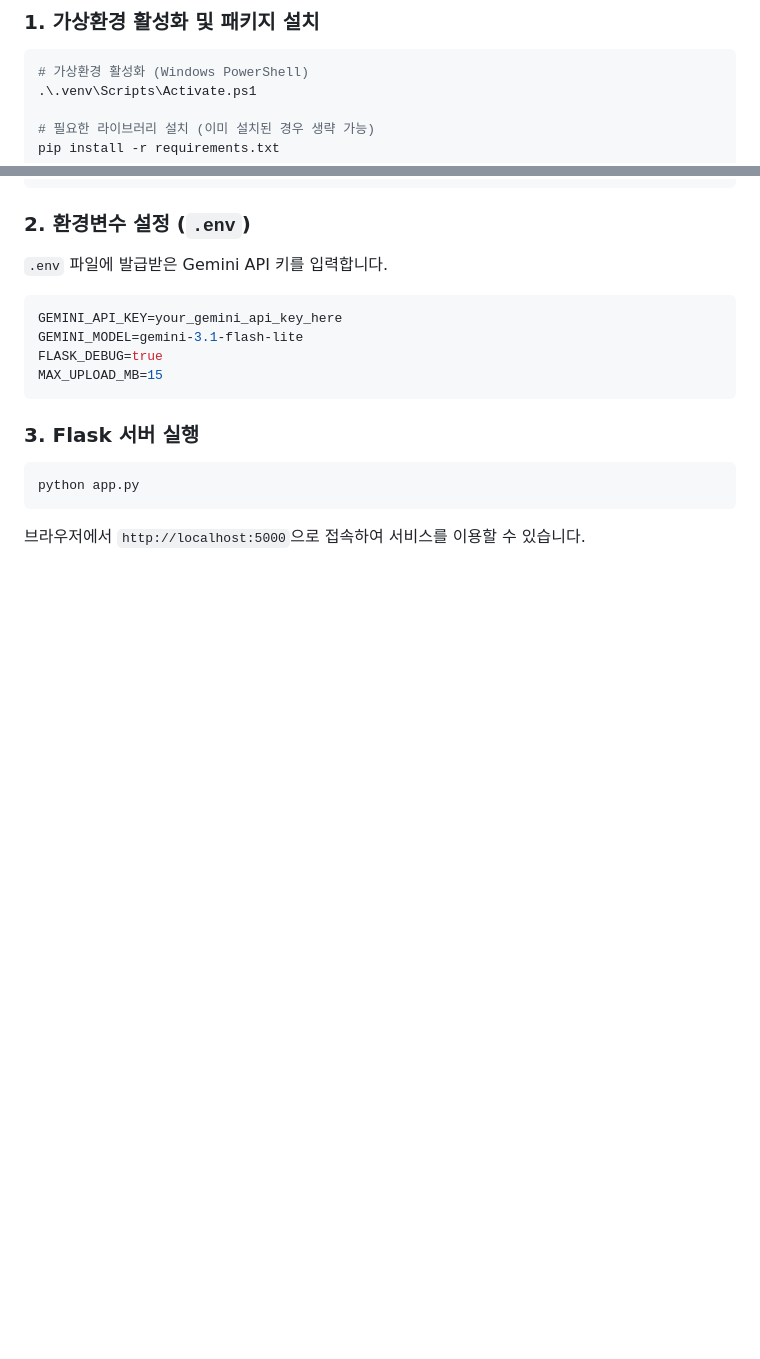
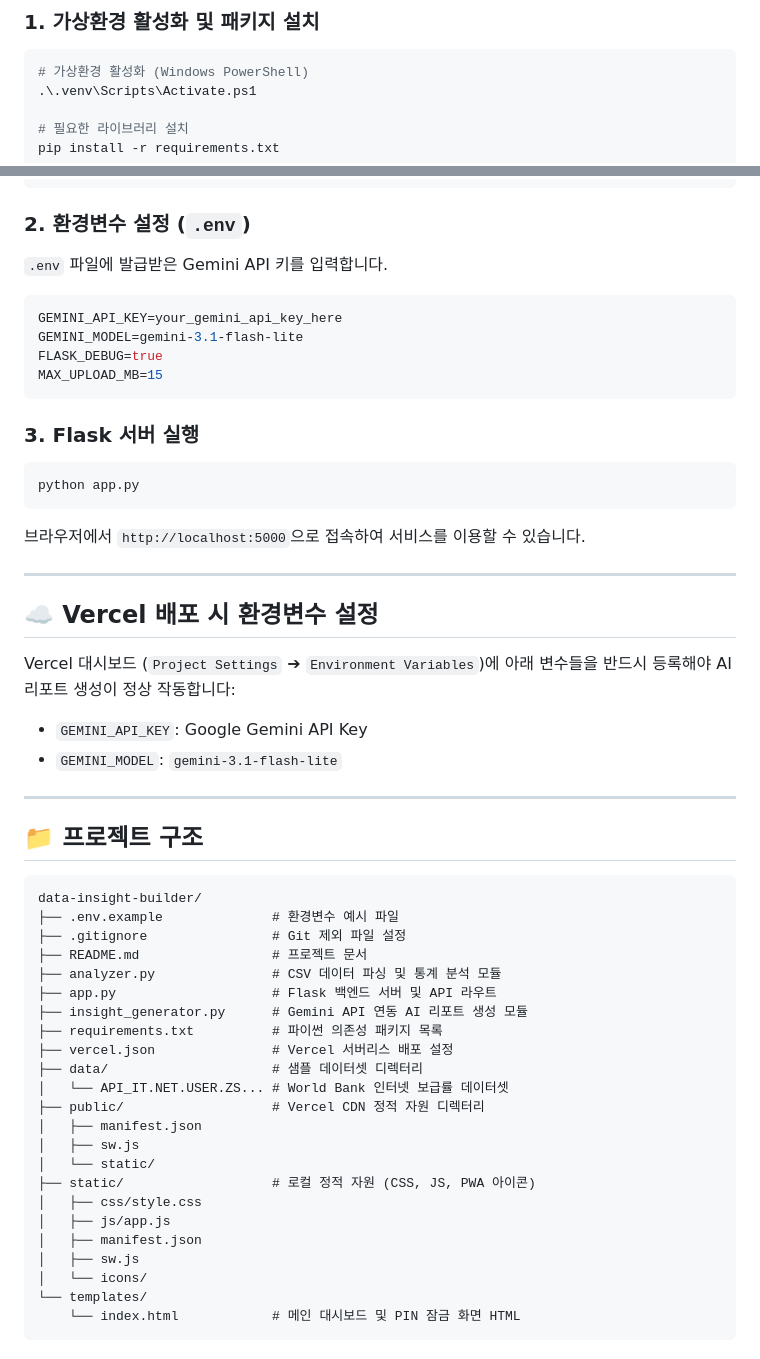
Before and after one commit to niel0224/data-insight-builder, a Markdown page: README.md, 2 parts joined by grey strips. GitHub-like rendering; blank space fills up the shorter version.

````diff
--- a/README.md
+++ b/README.md
@@ -47,7 +67,7 @@
 # 가상환경 활성화 (Windows PowerShell)
 .\.venv\Scripts\Activate.ps1
 
-# 필요한 라이브러리 설치 (이미 설치된 경우 생략 가능)
+# 필요한 라이브러리 설치
 pip install -r requirements.txt
 ```
 
@@ -65,3 +85,40 @@ MAX_UPLOAD_MB=15
 python app.py
 ```
 브라우저에서 `http://localhost:5000`으로 접속하여 서비스를 이용할 수 있습니다.
+
+---
+
+## ☁️ Vercel 배포 시 환경변수 설정
+Vercel 대시보드 (`Project Settings` ➔ `Environment Variables`)에 아래 변수들을 반드시 등록해야 AI 리포트 생성이 정상 작동합니다:
+- `GEMINI_API_KEY`: Google Gemini API Key
+- `GEMINI_MODEL`: `gemini-3.1-flash-lite`
+
+---
+
+## 📁 프로젝트 구조
+
+```plaintext
+data-insight-builder/
+├── .env.example              # 환경변수 예시 파일
+├── .gitignore                # Git 제외 파일 설정
+├── README.md                 # 프로젝트 문서
+├── analyzer.py               # CSV 데이터 파싱 및 통계 분석 모듈
+├── app.py                    # Flask 백엔드 서버 및 API 라우트
+├── insight_generator.py      # Gemini API 연동 AI 리포트 생성 모듈
+├── requirements.txt          # 파이썬 의존성 패키지 목록
+├── vercel.json               # Vercel 서버리스 배포 설정
+├── data/                     # 샘플 데이터셋 디렉터리
+│   └── API_IT.NET.USER.ZS... # World Bank 인터넷 보급률 데이터셋
+├── public/                   # Vercel CDN 정적 자원 디렉터리
+│   ├── manifest.json
+│   ├── sw.js
+│   └── static/
+├── static/                   # 로컬 정적 자원 (CSS, JS, PWA 아이콘)
+│   ├── css/style.css
+│   ├── js/app.js
+│   ├── manifest.json
+│   ├── sw.js
+│   └── icons/
+└── templates/
+    └── index.html            # 메인 대시보드 및 PIN 잠금 화면 HTML
+```
````
Also changed, not shown: other parts of README.md (+33 -13 lines).
